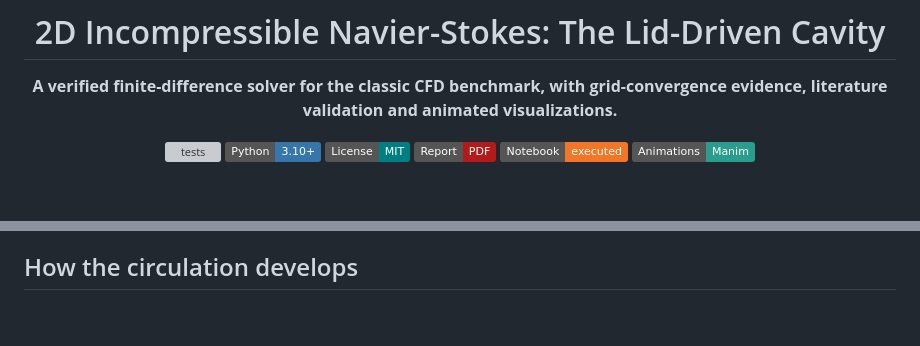
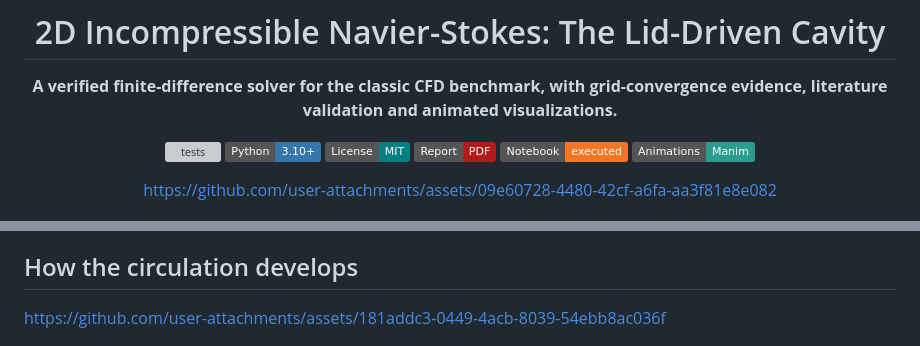
Before and after one commit to MarouTom/NS2D-Lid-Driven-Cavity, a Markdown page: README.md, 2 parts joined by grey strips. Drawn GitHub-style; badges without logos; blank space fills up the shorter version; grey boxes are pictures that could not be loaded.

```diff
--- a/README.md
+++ b/README.md
@@ -13,6 +13,8 @@
 
 <!-- Inline player: upload figures/cavity_particles.mp4 through GitHub's web editor and paste the
      resulting https://github.com/user-attachments/assets/... URL on its own line below this comment. -->
+https://github.com/user-attachments/assets/09e60728-4480-42cf-a6fa-aa3f81e8e082
+
 <a href="figures/cavity_particles.mp4"><img src="figures/cavity_particles.png" width="100%" alt="Frame from the tracer animation: three dark cavity panels at Reynolds numbers 400, 1000 and 3200, each with a moving-lid arrow on top, faint streamlines, and 400 glowing particles leaving fading trails coloured from teal (slow) to pale yellow (lid speed). The main vortex moves toward the centre and corner eddies grow as the Reynolds number increases."></a>
 
 <sub>▶ <b><a href="figures/cavity_particles.mp4">Play the animation</a></b> (MP4, Manim) · Passive tracers advected through the converged steady velocity fields on 257² grids. Colour shows speed relative to the lid; all panels share one clock and one colour scale.</sub>
@@ -58,6 +60,9 @@ A square cavity is filled with fluid, and its top wall slides to the right at co
 <p align="center">
 <!-- Inline player: upload figures/cavity_startup.mp4 through GitHub's web editor and paste the
      resulting https://github.com/user-attachments/assets/... URL on its own line below this comment. -->
+
+https://github.com/user-attachments/assets/181addc3-0449-4acb-8039-54ebb8ac036f
+
 <a href="figures/cavity_startup.mp4"><img src="figures/cavity_startup.png" width="88%" alt="Final frame of the startup animation at t = 20 for Re = 400. Left: speed with instantaneous streamlines around a vortex that has drifted toward the centre. Right: signed vorticity, with a thin blue layer under the lid and orange vorticity along the right wall. Bottom: the kinetic-energy curve from t = 0 to 20 approaching its dashed steady value."></a>
 <br><sub>▶ <b><a href="figures/cavity_startup.mp4">Play the animation</a></b> (MP4, Manim)</sub>
 </p>
```
